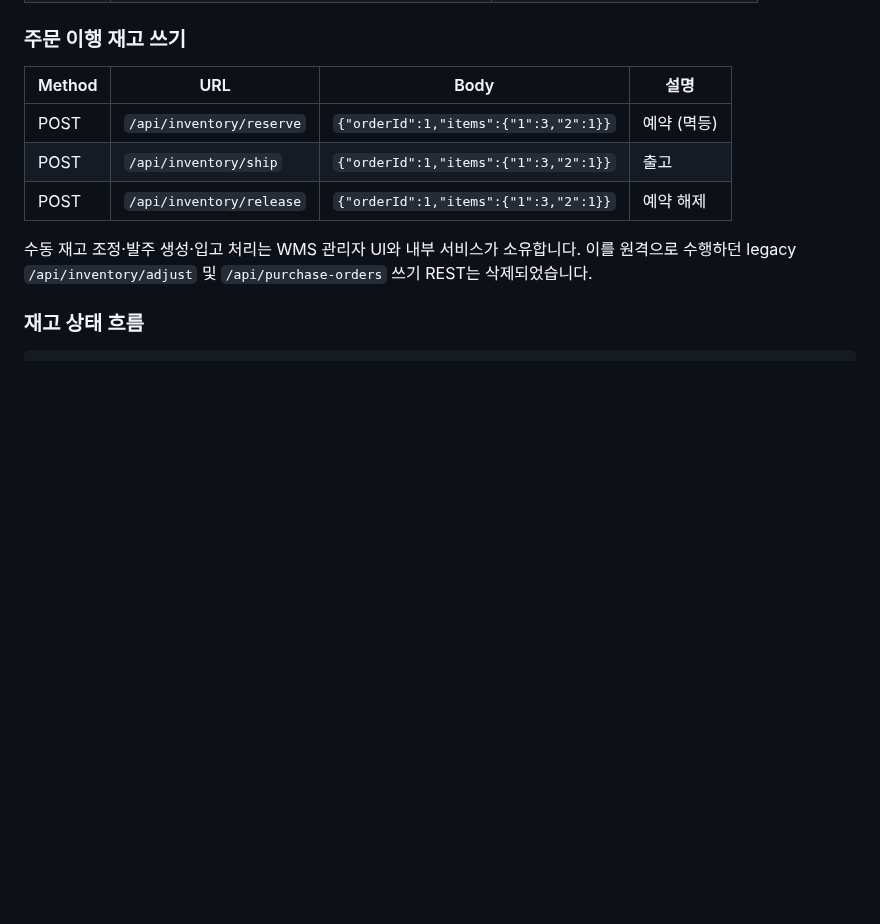
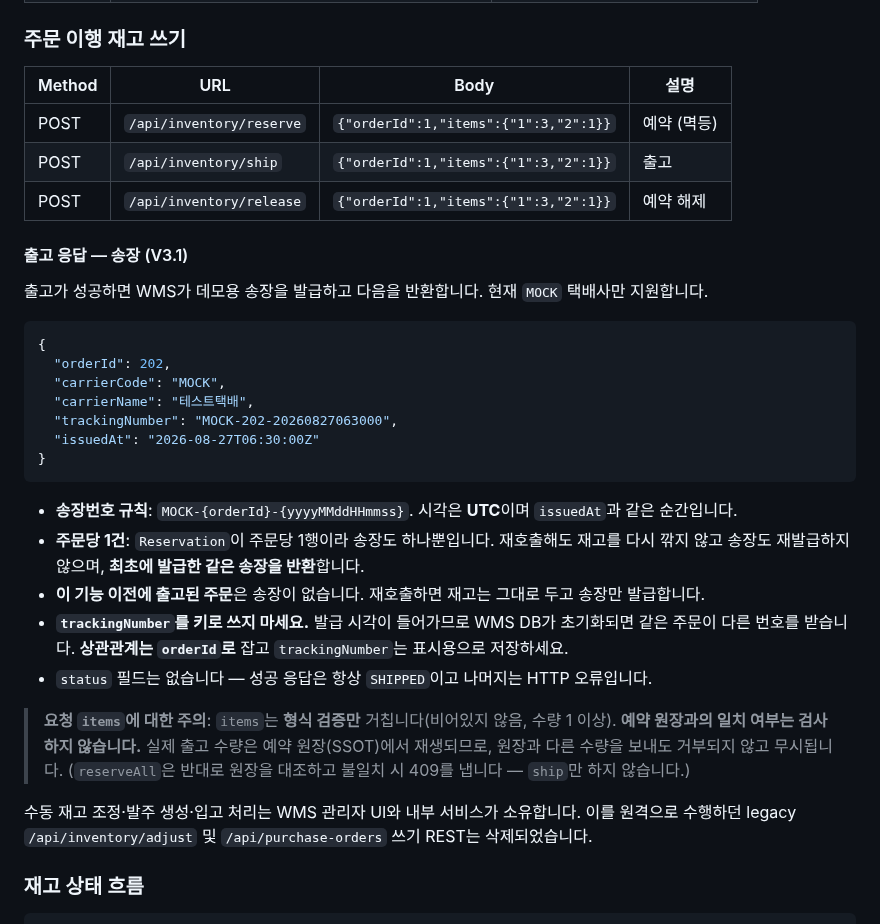
Before and after one commit to twin10240/jhg-wms-project, a Markdown page: README.md, the part around the change. Rendered like a GitHub page; blank space fills up the shorter version.

Commit message:
docs(wms): 출고 송장 API 계약 문서화
trackingNumber를 키로 쓰지 말라는 경고를 명시했다. 2026-08-27 rmaId 충돌과
같은 구조다 — 로컬 식별자를 전역 키로 쓰면 DB 초기화 후 재현된다.

items가 원장 대조를 하지 않는다는 사실도 적었다. OMS 요청서는 "원장 일치
검증용"으로 이해하고 있었는데 실제로는 형식만 본다. 없는 대조에 기대면 안 된다.

Co-Authored-By: Claude Opus 5 <noreply@anthropic.com>

````diff
--- a/README.md
+++ b/README.md
@@ -144,6 +144,33 @@ JDBC URL: `jdbc:postgresql://localhost:5432/wms` (테스트는 `wms_test`)
 | POST | `/api/inventory/reserve` | `{"orderId":1,"items":{"1":3,"2":1}}` | 예약 (멱등) |
 | POST | `/api/inventory/ship` | `{"orderId":1,"items":{"1":3,"2":1}}` | 출고 |
 | POST | `/api/inventory/release` | `{"orderId":1,"items":{"1":3,"2":1}}` | 예약 해제 |
+
+#### 출고 응답 — 송장 (V3.1)
+
+출고가 성공하면 WMS가 데모용 송장을 발급하고 다음을 반환합니다. 현재 `MOCK` 택배사만 지원합니다.
+
+```json
+{
+  "orderId": 202,
+  "carrierCode": "MOCK",
+  "carrierName": "테스트택배",
+  "trackingNumber": "MOCK-202-20260827063000",
+  "issuedAt": "2026-08-27T06:30:00Z"
+}
+```
+
+- **송장번호 규칙**: `MOCK-{orderId}-{yyyyMMddHHmmss}`. 시각은 **UTC**이며 `issuedAt`과 같은 순간입니다.
+- **주문당 1건**: `Reservation`이 주문당 1행이라 송장도 하나뿐입니다. 재호출해도 재고를 다시 깎지 않고
+  송장도 재발급하지 않으며, **최초에 발급한 같은 송장을 반환**합니다.
+- **이 기능 이전에 출고된 주문**은 송장이 없습니다. 재호출하면 재고는 그대로 두고 송장만 발급합니다.
+- **`trackingNumber`를 키로 쓰지 마세요.** 발급 시각이 들어가므로 WMS DB가 초기화되면 같은 주문이
+  다른 번호를 받습니다. **상관관계는 `orderId`로** 잡고 `trackingNumber`는 표시용으로 저장하세요.
+- `status` 필드는 없습니다 — 성공 응답은 항상 `SHIPPED`이고 나머지는 HTTP 오류입니다.
+
+> **요청 `items`에 대한 주의**: `items`는 **형식 검증만** 거칩니다(비어있지 않음, 수량 1 이상).
+> **예약 원장과의 일치 여부는 검사하지 않습니다.** 실제 출고 수량은 예약 원장(SSOT)에서 재생되므로,
+> 원장과 다른 수량을 보내도 거부되지 않고 무시됩니다.
+> (`reserveAll`은 반대로 원장을 대조하고 불일치 시 409를 냅니다 — `ship`만 하지 않습니다.)
 
 수동 재고 조정·발주 생성·입고 처리는 WMS 관리자 UI와 내부 서비스가 소유합니다. 이를 원격으로 수행하던 legacy `/api/inventory/adjust` 및 `/api/purchase-orders` 쓰기 REST는 삭제되었습니다.
 
````
